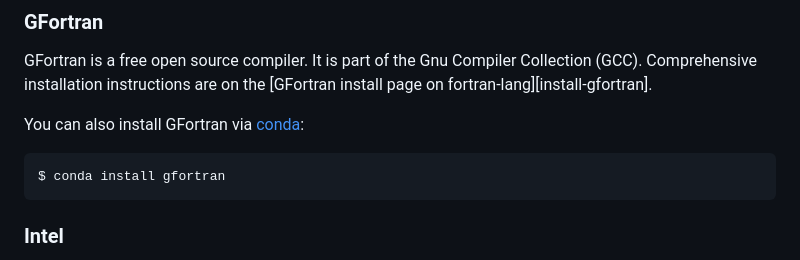
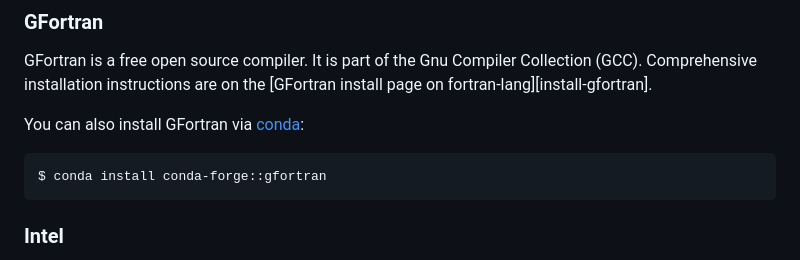
Before and after one commit to carpentries-incubator/intro-to-modern-fortran, a Markdown page: learners/setup.md, the part around the change. Rendered like a GitHub page.

Commit message:
Add in conda forge channel when installing gfortran compiler with conda

````diff
--- a/learners/setup.md
+++ b/learners/setup.md
@@ -97,7 +97,7 @@ Comprehensive installation instructions are on the
 You can also install GFortran via [conda](https://docs.conda.io/projects/conda/en/latest/user-guide/install/index.html):
 
 ```bash
-$ conda install gfortran
+$ conda install conda-forge::gfortran
 ```
 
 ### Intel
````
